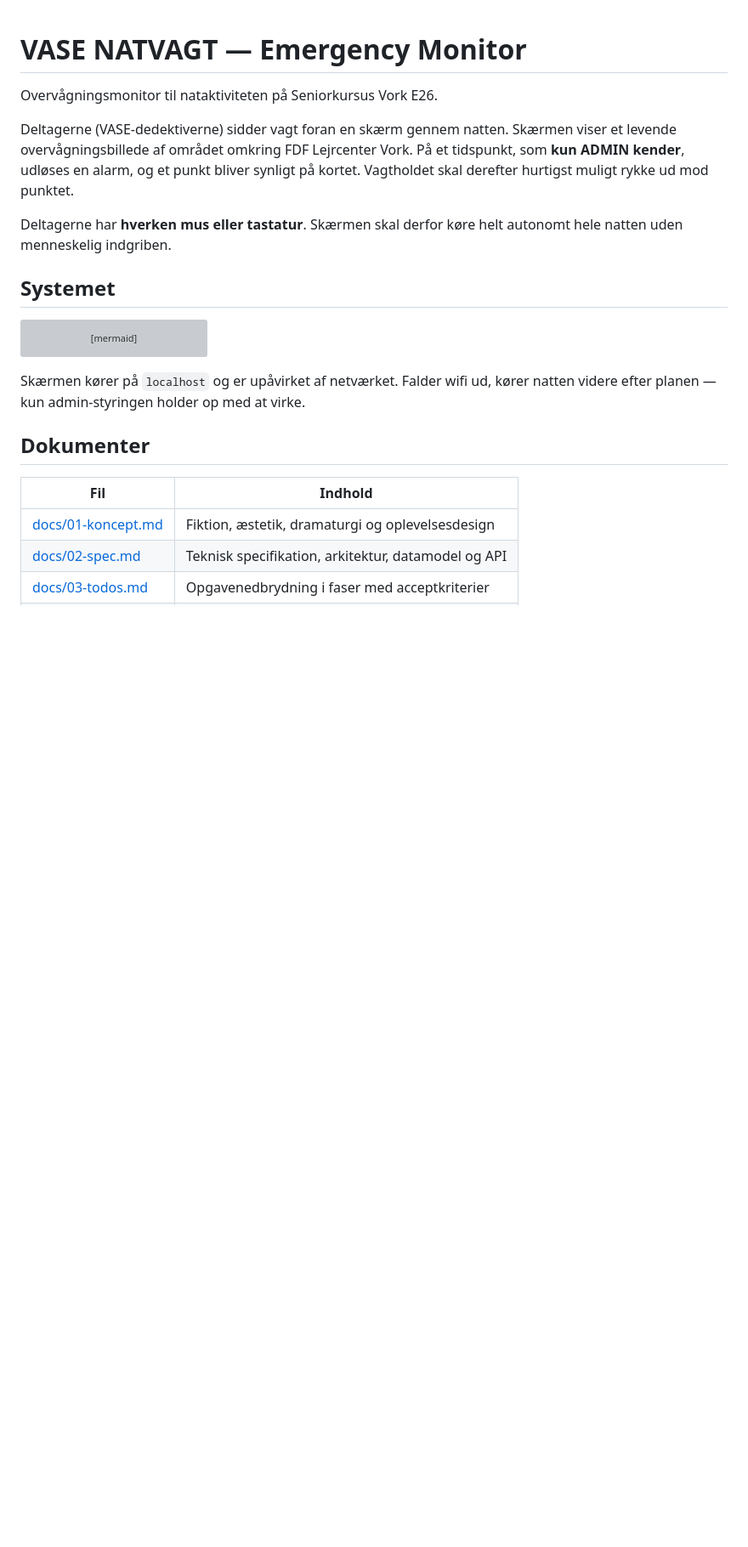
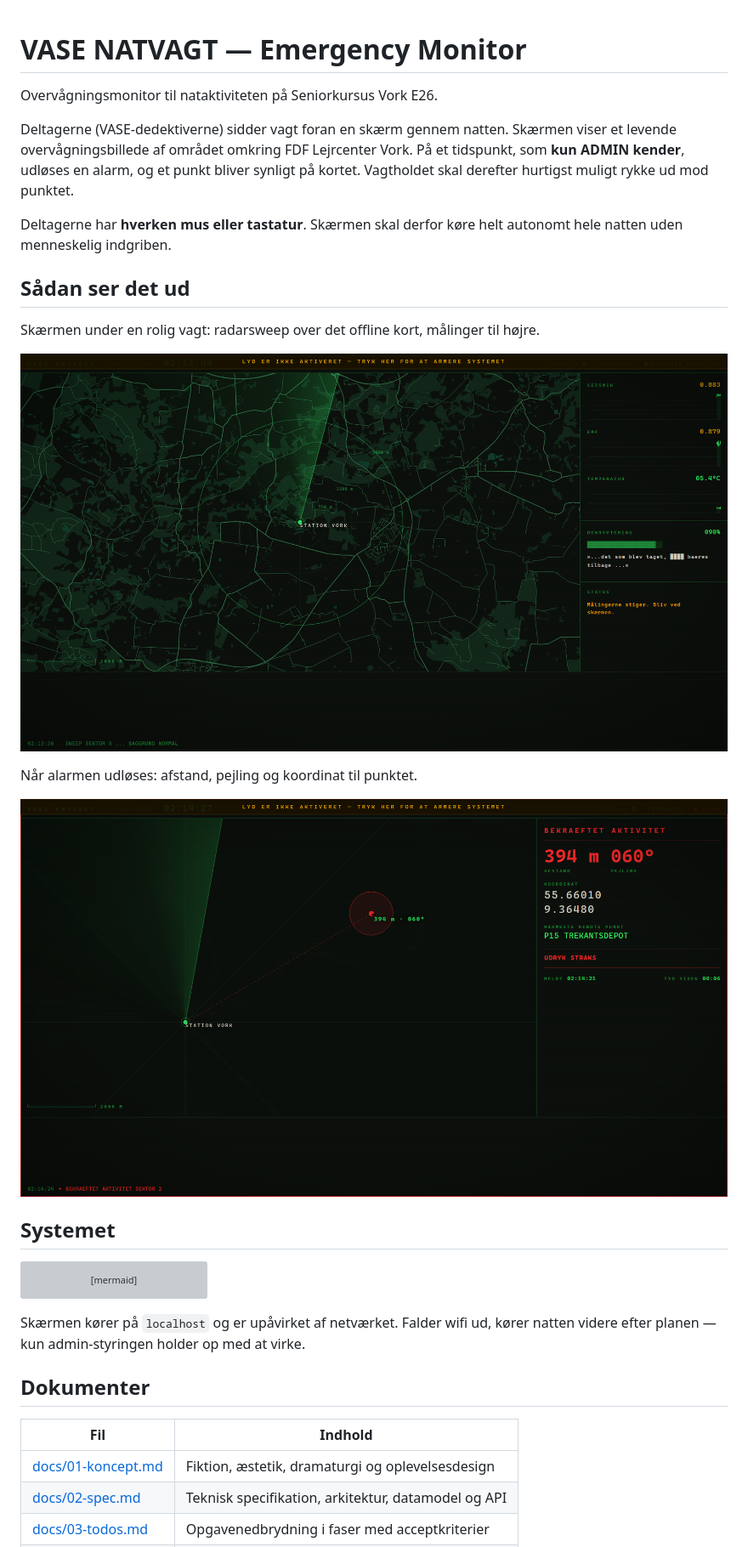
Before and after one commit to SadlifeCaw/emergency-monitor, a Markdown page: README.md, the part around the change. Shown at 85% size. Rendered like a GitHub page; pictures changed too: docs/img/skaerm-alarm.png (added), docs/img/skaerm-rolig.png (added); blank space fills up the shorter version; grey boxes are pictures that could not be loaded.

Commit message:
docs: add screenshots of the running display to README
Co-Authored-By: Claude Sonnet 5.5 <noreply@anthropic.com>
Claude-Session: https://claude.ai/code/session_01RMnxaBcRqpLUnmNMhb9FyF

```diff
--- a/README.md
+++ b/README.md
@@ -9,6 +9,16 @@ synligt på kortet. Vagtholdet skal derefter hurtigst muligt rykke ud mod punkte
 
 Deltagerne har **hverken mus eller tastatur**. Skærmen skal derfor køre helt
 autonomt hele natten uden menneskelig indgriben.
+
+## Sådan ser det ud
+
+Skærmen under en rolig vagt: radarsweep over det offline kort, målinger til højre.
+
+![Skærmen under en rolig vagt](docs/img/skaerm-rolig.png)
+
+Når alarmen udløses: afstand, pejling og koordinat til punktet.
+
+![Skærmen under alarm](docs/img/skaerm-alarm.png)
 
 ## Systemet
 
```
